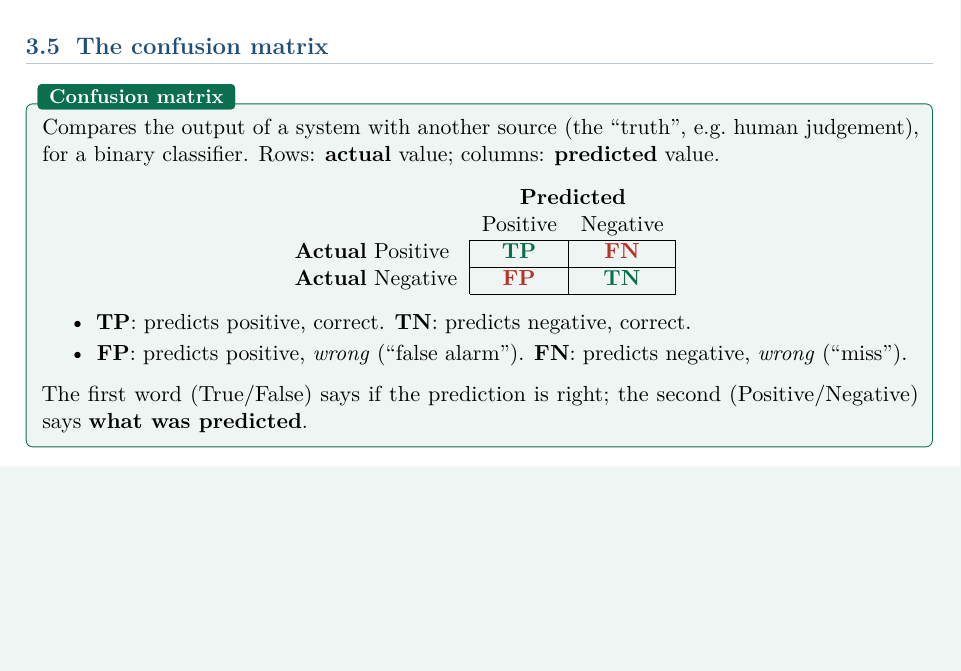
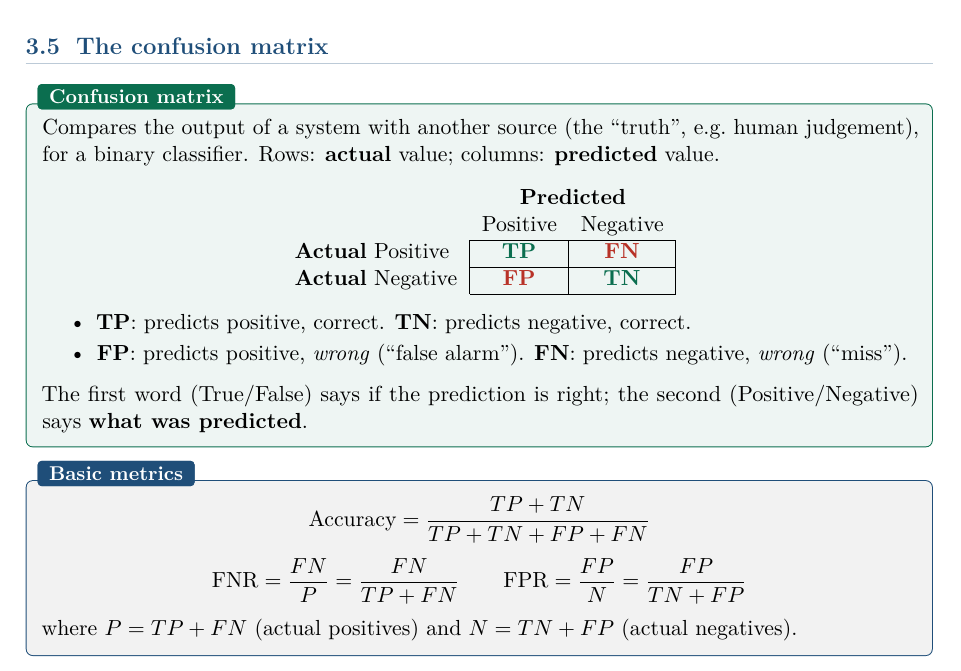
Before and after one commit to AlphaXT38G/notes_ba5, a LaTeX thesis (respsoft/course.tex): part of page 18 of 18, cut so that both start at the same text, the shorter picture padded with empty space. Compiled offline with pdfLaTeX.

Commit message:
feat(respsoft): add the confusion matrix properties
Co-Authored-By: Claude Opus 5.5 <noreply@anthropic.com>

```diff
--- a/respsoft/course.tex
+++ b/respsoft/course.tex
@@ -791,4 +791,16 @@ The first word (True/False) says if the prediction is right; the second (Positiv
 \textbf{what was predicted}.
 \end{defnbox}
 
+\begin{propbox}[title={Basic metrics}]
+\[
+\text{Accuracy} = \frac{TP+TN}{TP+TN+FP+FN}
+\]
+\[
+\text{FNR} = \frac{FN}{P} = \frac{FN}{TP+FN}
+\qquad
+\text{FPR} = \frac{FP}{N} = \frac{FP}{TN+FP}
+\]
+where $P = TP+FN$ (actual positives) and $N = TN+FP$ (actual negatives).
+\end{propbox}
+
 \end{document}
```
